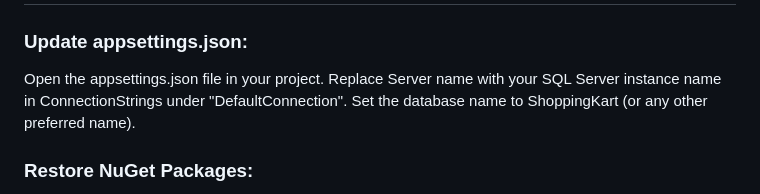
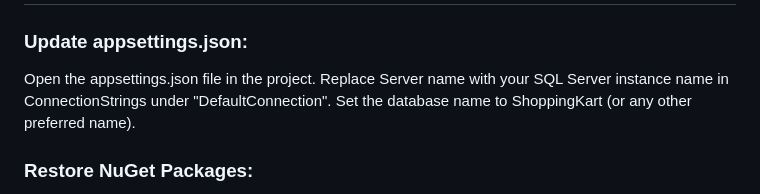
Before and after one commit to Kiran-Kumar-916/ShoppingKart, a Markdown page: README.md, the part around the change. Drawn GitHub-style.

```diff
--- a/README.md
+++ b/README.md
@@ -86,7 +86,7 @@ The ShoppingKart application provides a comprehensive shopping experience with r
 # Instructions to Run the ShoppingKart Project
 ### Update appsettings.json:
 
-Open the appsettings.json file in your project.
+Open the appsettings.json file in the project.
 Replace Server name with your SQL Server instance name in ConnectionStrings under "DefaultConnection".
 Set the database name to ShoppingKart (or any other preferred name).
 
```
